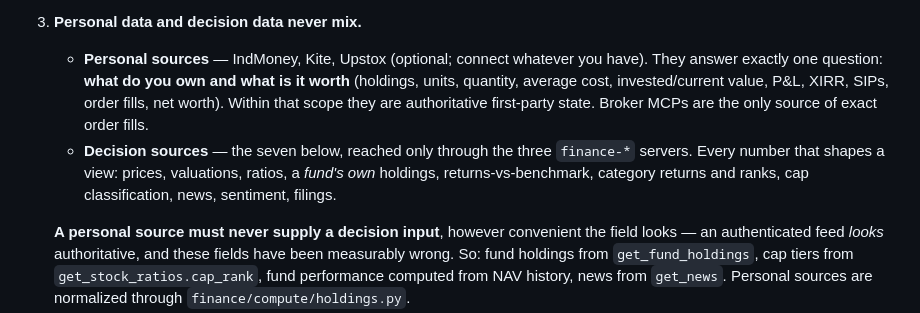
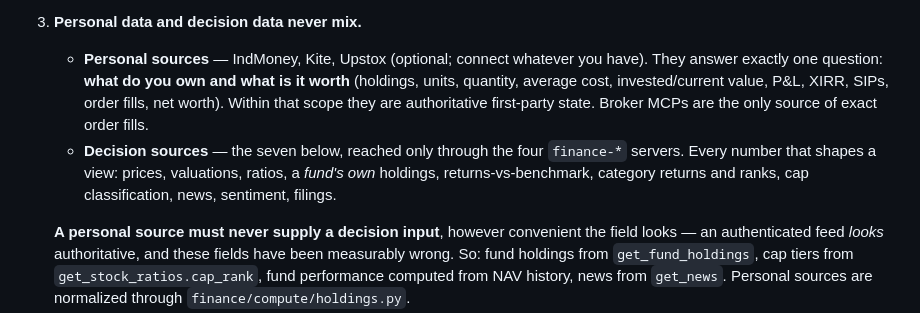
Before and after one commit to Pavan-Sai-Grandhi/everything-finance, a Markdown page: CLAUDE.md, the part around the change. Drawn GitHub-style.

```diff
--- a/CLAUDE.md
+++ b/CLAUDE.md
@@ -10,7 +10,7 @@ India-focused personal financial intelligence. These rules bind every skill and
 
 3. **Personal data and decision data never mix.**
    - **Personal sources** — IndMoney, Kite, Upstox (optional; connect whatever you have). They answer exactly one question: **what do you own and what is it worth** (holdings, units, quantity, average cost, invested/current value, P&L, XIRR, SIPs, order fills, net worth). Within that scope they are authoritative first-party state. Broker MCPs are the only source of exact order fills.
-   - **Decision sources** — the seven below, reached only through the three `finance-*` servers. Every number that shapes a view: prices, valuations, ratios, a *fund's own* holdings, returns-vs-benchmark, category returns and ranks, cap classification, news, sentiment, filings.
+   - **Decision sources** — the seven below, reached only through the four `finance-*` servers. Every number that shapes a view: prices, valuations, ratios, a *fund's own* holdings, returns-vs-benchmark, category returns and ranks, cap classification, news, sentiment, filings.
 
    **A personal source must never supply a decision input**, however convenient the field looks — an authenticated feed *looks* authoritative, and these fields have been measurably wrong. So: fund holdings from `get_fund_holdings`, cap tiers from `get_stock_ratios.cap_rank`, fund performance computed from NAV history, news from `get_news`. Personal sources are normalized through `finance/compute/holdings.py`.
 
```
Also changed, not shown: finance/contracts.md (+45 -18 lines).
